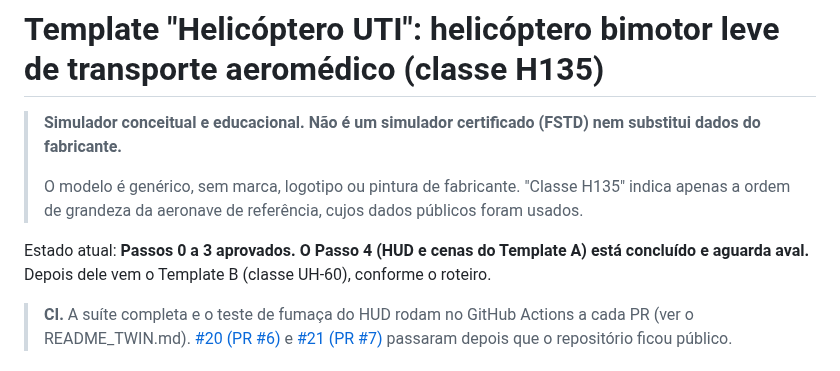
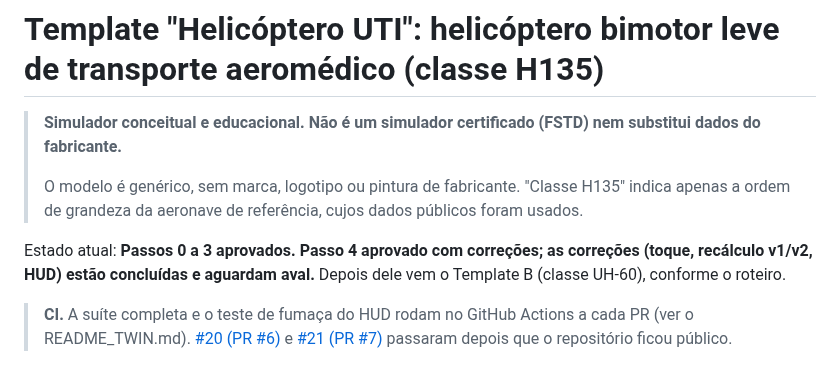
Before and after one commit to fasn98/DroneSimulator, a Markdown page: docs/helicoptero-uti.md, the part around the change. GitHub-like rendering.

Commit message:
docs: estado do Passo 4 atualizado
Co-Authored-By: Claude Opus 5.5 <noreply@anthropic.com>
Claude-Session: https://claude.ai/code/session_01QnCyA5Z8H5QY13edzaWNYn

```diff
--- a/docs/helicoptero-uti.md
+++ b/docs/helicoptero-uti.md
@@ -4,7 +4,7 @@
 >
 > O modelo é genérico, sem marca, logotipo ou pintura de fabricante. "Classe H135" indica apenas a ordem de grandeza da aeronave de referência, cujos dados públicos foram usados.
 
-Estado atual: **Passos 0 a 3 aprovados. O Passo 4 (HUD e cenas do Template A) está concluído e aguarda aval.** Depois dele vem o Template B (classe UH-60), conforme o roteiro.
+Estado atual: **Passos 0 a 3 aprovados. Passo 4 aprovado com correções; as correções (toque, recálculo v1/v2, HUD) estão concluídas e aguardam aval.** Depois dele vem o Template B (classe UH-60), conforme o roteiro.
 
 > **CI.** A suíte completa e o teste de fumaça do HUD rodam no GitHub Actions a cada PR (ver o README_TWIN.md). [#20 (PR #6)](https://github.com/fasn98/DroneSimulator/actions/runs/37259802968) e [#21 (PR #7)](https://github.com/fasn98/DroneSimulator/actions/runs/37307459563) passaram depois que o repositório ficou público.
 
```
